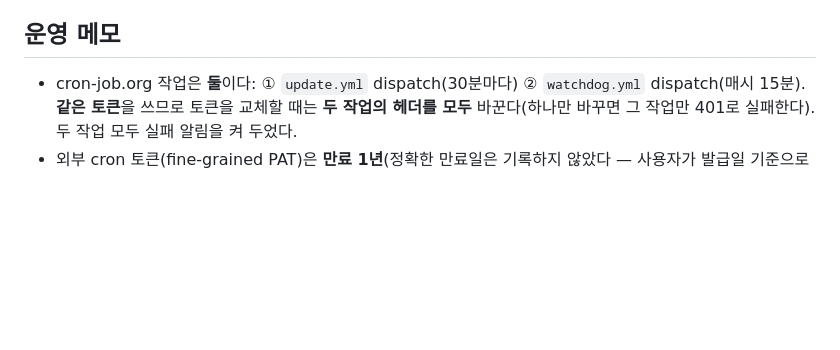
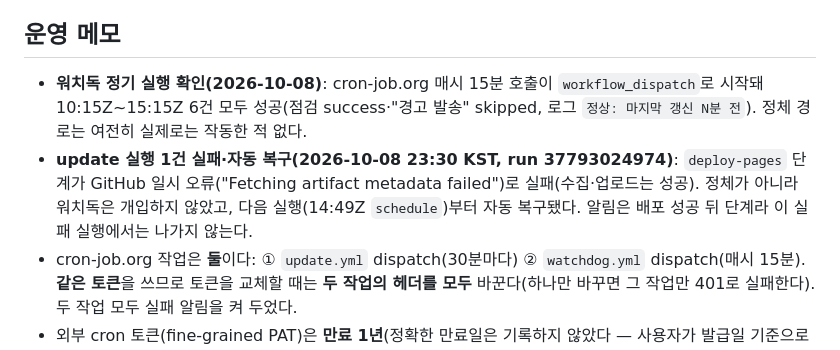
Before and after one commit to sora7942/stella-radar, a Markdown page: PROGRESS.md, the part around the change. GitHub-like rendering; blank space fills up the shorter version.

Commit message:
docs: PROGRESS — 워치독 정기 실행 성공, 10-08 deploy-pages 일시 오류 실패·자동 복구 기록
Co-Authored-By: Claude Sonnet 5.5 <noreply@anthropic.com>

```diff
--- a/PROGRESS.md
+++ b/PROGRESS.md
@@ -174,6 +174,8 @@ SPEC 12장 진행 상황. 새 세션은 이 파일 → `SPEC.md` → `CLAUDE.md`
    - **여전히 미확인**: `timeout-minutes`가 시작하지 못한 `waiting` job에 적용되는지. 워치독도 같은 외부 cron(cron-job.org)에 의존하므로 서비스가 통째로 멈추면 둘 다 멈춘다(두 작업의 실패 알림이 그 보완).
 
 ## 운영 메모
+- **워치독 정기 실행 확인(2026-10-08)**: cron-job.org 매시 15분 호출이 `workflow_dispatch`로 시작돼 10:15Z~15:15Z 6건 모두 성공(점검 success·"경고 발송" skipped, 로그 `정상: 마지막 갱신 N분 전`). 정체 경로는 여전히 실제로는 작동한 적 없다.
+- **update 실행 1건 실패·자동 복구(2026-10-08 23:30 KST, run 37793024974)**: `deploy-pages` 단계가 GitHub 일시 오류("Fetching artifact metadata failed")로 실패(수집·업로드는 성공). 정체가 아니라 워치독은 개입하지 않았고, 다음 실행(14:49Z `schedule`)부터 자동 복구됐다. 알림은 배포 성공 뒤 단계라 이 실패 실행에서는 나가지 않는다.
 - cron-job.org 작업은 **둘**이다: ① `update.yml` dispatch(30분마다) ② `watchdog.yml` dispatch(매시 15분). **같은 토큰**을 쓰므로 토큰을 교체할 때는 **두 작업의 헤더를 모두** 바꾼다(하나만 바꾸면 그 작업만 401로 실패한다). 두 작업 모두 실패 알림을 켜 두었다.
 - 외부 cron 토큰(fine-grained PAT)은 **만료 1년**(정확한 만료일은 기록하지 않았다 — 사용자가 발급일 기준으로 달력에 적어 두기). 만료 전에 새 토큰을 발급해 cron-job.org 헤더를 바꾼다. cron-job.org의 실패 알림 설정을 권한다.
 - 방송 시작 알림은 시작 1시간 안에만 나간다. 실행이 1시간 넘게 비면 그 사이 시작한 방송 알림은 사라진다.
```
